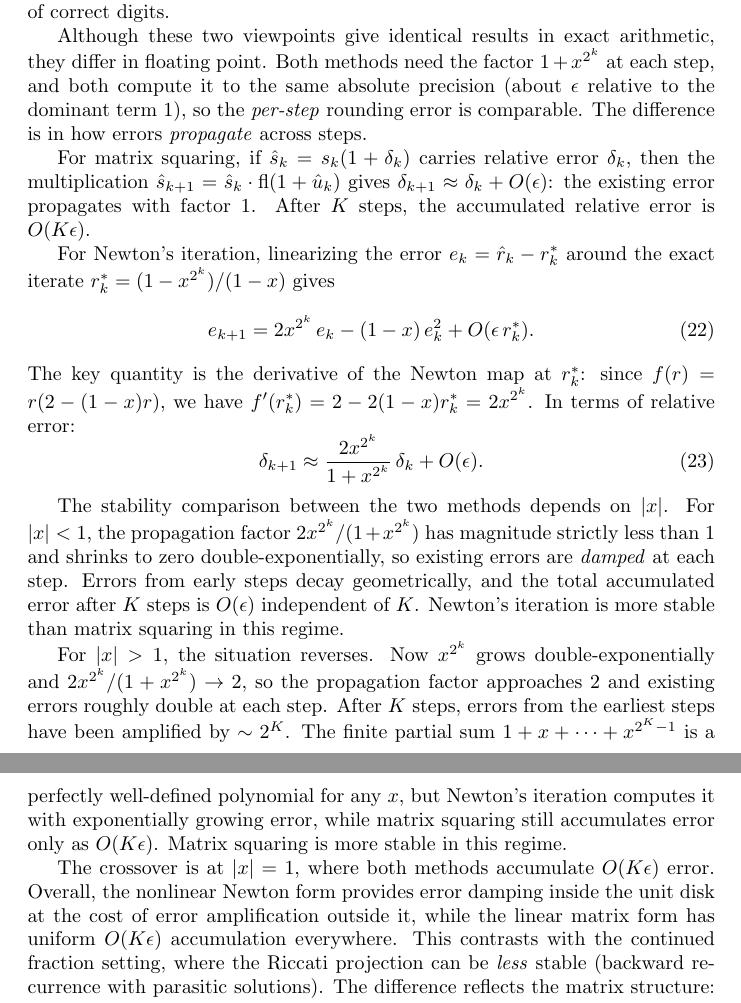
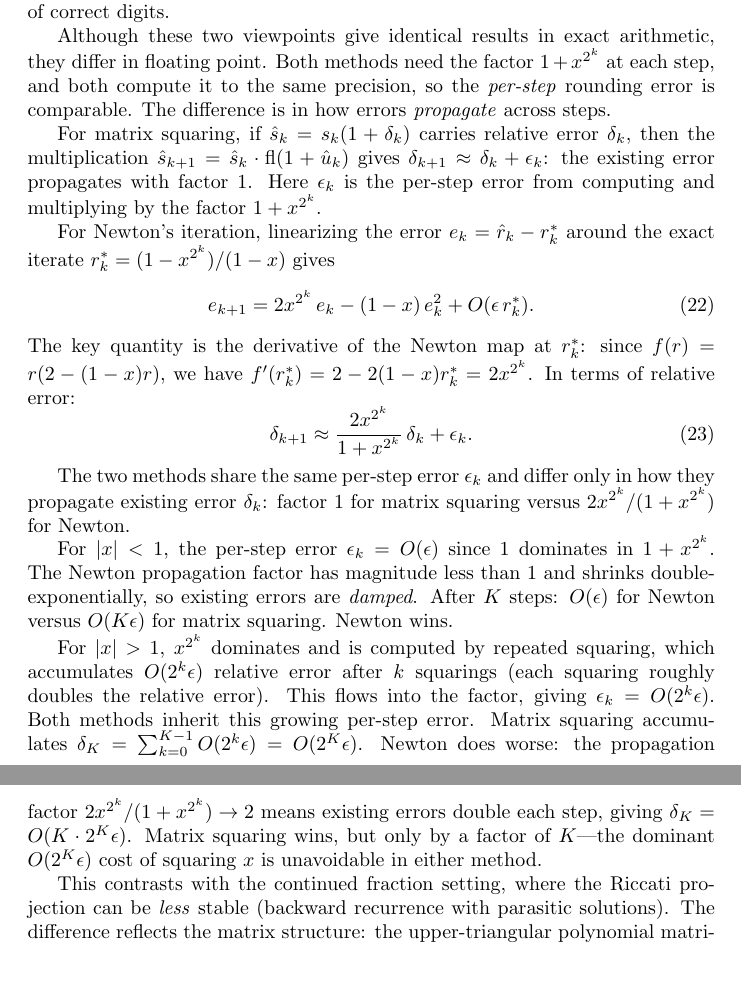
Before and after one commit to jwmerrill/jwmerrill.github.io, a LaTeX document (_notes/cf-evaluation.tex): two parts of pages 4 and 5 of 12, joined at a grey line, cut so that both start at the same text, the shorter picture padded with empty space. Compiled offline with pdfLaTeX.

Commit message:
Fix error analysis for |x| > 1: both methods share O(2^K ε) cost
The previous version incorrectly claimed matrix squaring achieves O(Kε)
when |x| > 1. In fact, computing x^{2^k} by repeated squaring accumulates
O(2^k ε) relative error, giving O(2^K ε) for matrix squaring and
O(K · 2^K ε) for Newton. The difference is only a factor of K, not the
O(Kε) vs O(2^K ε) gap previously stated. Rewrote the analysis to use a
shared per-step error ε_k that makes this structure explicit.

https://claude.ai/code/session_01Jk8CBWLwUAjLGSgsYCgVKT

```diff
--- a/_notes/cf-evaluation.tex
+++ b/_notes/cf-evaluation.tex
@@ -130,9 +130,9 @@ so the upper-right entry satisfies the recurrence
 \end{equation}
 This is exactly Newton's method for computing $a/(1-x)$. Newton's iteration for the reciprocal $r = 1/(1-x)$ is $r_{k+1} = r_k\bigl(2 - (1-x)\,r_k\bigr)$. Starting from $r_0 = 1$, so that $s_k = a\,r_k$, we have $(1-x)\,r_k = 1 - x^{2^k}$ and therefore $2 - (1-x)\,r_k = 1 + x^{2^k}$, which reproduces the same recurrence. Each squaring step doubles the number of correct terms in the partial sum, just as each Newton step doubles the number of correct digits.
 
-Although these two viewpoints give identical results in exact arithmetic, they differ in floating point. Both methods need the factor $1 + x^{2^k}$ at each step, and both compute it to the same absolute precision (about $\epsilon$ relative to the dominant term~$1$), so the \emph{per-step} rounding error is comparable. The difference is in how errors \emph{propagate} across steps.
+Although these two viewpoints give identical results in exact arithmetic, they differ in floating point. Both methods need the factor $1 + x^{2^k}$ at each step, and both compute it to the same precision, so the \emph{per-step} rounding error is comparable. The difference is in how errors \emph{propagate} across steps.
 
-For matrix squaring, if $\hat s_k = s_k(1 + \delta_k)$ carries relative error $\delta_k$, then the multiplication $\hat s_{k+1} = \hat s_k \cdot \mathrm{fl}(1 + \hat u_k)$ gives $\delta_{k+1} \approx \delta_k + O(\epsilon)$: the existing error propagates with factor~$1$. After $K$ steps, the accumulated relative error is $O(K\epsilon)$.
+For matrix squaring, if $\hat s_k = s_k(1 + \delta_k)$ carries relative error $\delta_k$, then the multiplication $\hat s_{k+1} = \hat s_k \cdot \mathrm{fl}(1 + \hat u_k)$ gives $\delta_{k+1} \approx \delta_k + \epsilon_k$: the existing error propagates with factor~$1$. Here $\epsilon_k$ is the per-step error from computing and multiplying by the factor $1 + x^{2^k}$.
 
 For Newton's iteration, linearizing the error $e_k = \hat r_k - r_k^*$ around the exact iterate $r_k^* = (1-x^{2^k})/(1-x)$ gives
 \begin{equation}
@@ -140,14 +140,16 @@ For Newton's iteration, linearizing the error $e_k = \hat r_k - r_k^*$ around th
 \end{equation}
 The key quantity is the derivative of the Newton map at $r_k^*$: since $f(r) = r(2 - (1-x)r)$, we have $f'(r_k^*) = 2 - 2(1-x)r_k^* = 2x^{2^k}$. In terms of relative error:
 \begin{equation}
-  \delta_{k+1} \approx \frac{2x^{2^k}}{1 + x^{2^k}}\,\delta_k + O(\epsilon).
+  \delta_{k+1} \approx \frac{2x^{2^k}}{1 + x^{2^k}}\,\delta_k + \epsilon_k.
 \end{equation}
 
-The stability comparison between the two methods depends on $|x|$. For $|x| < 1$, the propagation factor $2x^{2^k}/(1 + x^{2^k})$ has magnitude strictly less than~$1$ and shrinks to zero double-exponentially, so existing errors are \emph{damped} at each step. Errors from early steps decay geometrically, and the total accumulated error after $K$ steps is $O(\epsilon)$ independent of~$K$. Newton's iteration is more stable than matrix squaring in this regime.
+The two methods share the same per-step error $\epsilon_k$ and differ only in how they propagate existing error $\delta_k$: factor~$1$ for matrix squaring versus $2x^{2^k}/(1 + x^{2^k})$ for Newton.
 
-For $|x| > 1$, the situation reverses. Now $x^{2^k}$ grows double-exponentially and $2x^{2^k}/(1 + x^{2^k}) \to 2$, so the propagation factor approaches~$2$ and existing errors roughly double at each step. After $K$ steps, errors from the earliest steps have been amplified by $\sim 2^K$. The finite partial sum $1 + x + \cdots + x^{2^K - 1}$ is a perfectly well-defined polynomial for any~$x$, but Newton's iteration computes it with exponentially growing error, while matrix squaring still accumulates error only as $O(K\epsilon)$. Matrix squaring is more stable in this regime.
+For $|x| < 1$, the per-step error $\epsilon_k = O(\epsilon)$ since $1$ dominates in $1 + x^{2^k}$. The Newton propagation factor has magnitude less than~$1$ and shrinks double-exponentially, so existing errors are \emph{damped}. After $K$ steps: $O(\epsilon)$ for Newton versus $O(K\epsilon)$ for matrix squaring. Newton wins.
 
-The crossover is at $|x| = 1$, where both methods accumulate $O(K\epsilon)$ error. Overall, the nonlinear Newton form provides error damping inside the unit disk at the cost of error amplification outside it, while the linear matrix form has uniform $O(K\epsilon)$ accumulation everywhere. This contrasts with the continued fraction setting, where the Riccati projection can be \emph{less} stable (backward recurrence with parasitic solutions). The difference reflects the matrix structure: the upper-triangular polynomial matrices have no parasitic solution to excite.
+For $|x| > 1$, $x^{2^k}$ dominates and is computed by repeated squaring, which accumulates $O(2^k \epsilon)$ relative error after $k$ squarings (each squaring roughly doubles the relative error). This flows into the factor, giving $\epsilon_k = O(2^k \epsilon)$. Both methods inherit this growing per-step error. Matrix squaring accumulates $\delta_K = \sum_{k=0}^{K-1} O(2^k \epsilon) = O(2^K \epsilon)$. Newton does worse: the propagation factor $2x^{2^k}/(1+x^{2^k}) \to 2$ means existing errors double each step, giving $\delta_K = O(K \cdot 2^K \epsilon)$. Matrix squaring wins, but only by a factor of~$K$---the dominant $O(2^K \epsilon)$ cost of squaring $x$ is unavoidable in either method.
+
+This contrasts with the continued fraction setting, where the Riccati projection can be \emph{less} stable (backward recurrence with parasitic solutions). The difference reflects the matrix structure: the upper-triangular polynomial matrices have no parasitic solution to excite.
 
 \subsection*{Rounding error}
 
```
